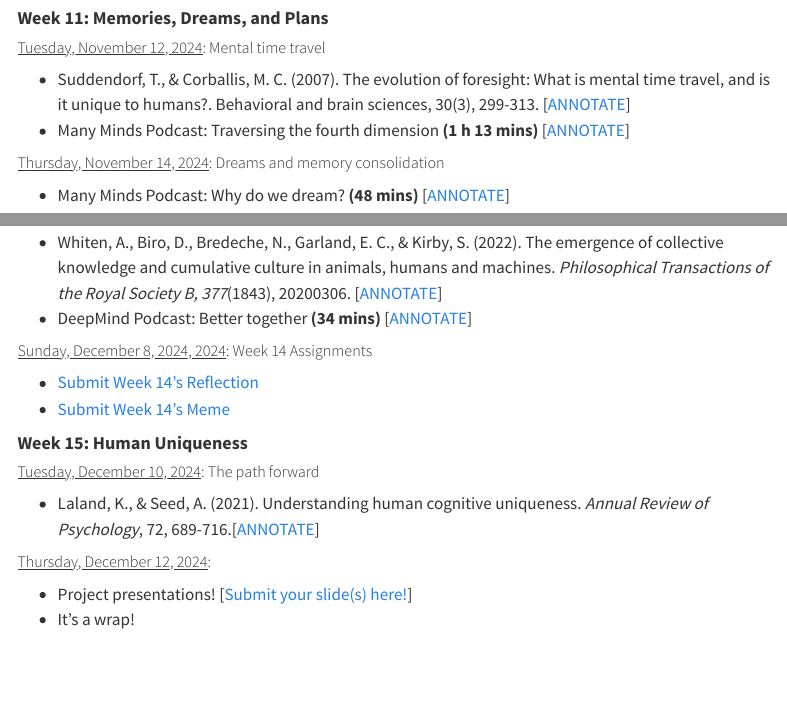
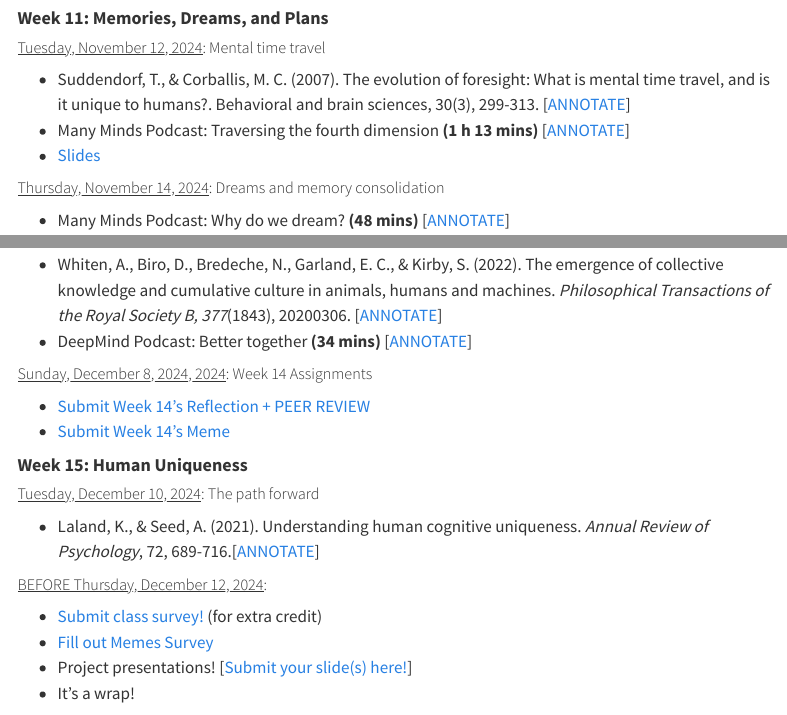
Before and after one commit to teaching-cognition/mindsandmachines, a Quarto document (articles/course_docs/syllabus.qmd): the page in a window 1100 px wide, from 9410 px down, and a second part further down, joined at a grey line. Rendered offline with R 4.5, knitr and Pandoc in place of Quarto, with nearby package versions; menus at the side of the page are left out.

Commit message:
update W11++

```diff
--- a/articles/course_docs/syllabus.qmd
+++ b/articles/course_docs/syllabus.qmd
@@ -290,6 +290,7 @@ FALL BREAK! No class!
 ##### <u> Tuesday, November 12, 2024</u>: Mental time travel
 - Suddendorf, T., & Corballis, M. C. (2007). The evolution of foresight: What is mental time travel, and is it unique to humans?. Behavioral and brain sciences, 30(3), 299-313. [<span style="color:#508AB0"><a href="https://bowdoin.instructure.com/courses/6260/assignments/64593?module_item_id=385924" target="_blank">ANNOTATE</a></span>]
 - Many Minds Podcast: Traversing the fourth dimension <strong>(1 h 13 mins)</strong> [<span style="color:#508AB0"><a href="https://bowdoin.instructure.com/courses/6260/assignments/64594?module_item_id=385925" target="_blank">ANNOTATE</a></span>]
+- <a href="../../slides/Week11_memory.pdf" target="_blank">Slides</a>
 
 ##### <u> Thursday, November 14, 2024</u>: Dreams and memory consolidation
 
@@ -323,7 +324,7 @@ FALL BREAK! No class!
 
 ##### <u>Sunday, December 8, 2024, 2024</u>: Week 14 Assignments
 
-- <span style="color:#508AB0"><a href="https://bowdoin.instructure.com/courses/6260/assignments/64406?module_item_id=385305" target="_blank">Submit Week 14's Reflection</a></span>
+- <span style="color:#508AB0"><a href="https://bowdoin.instructure.com/courses/6260/assignments/64406?module_item_id=385305" target="_blank">Submit Week 14's Reflection + PEER REVIEW</a></span>
 - <span style="color:#508AB0"><a href="https://bowdoin.instructure.com/courses/6260/assignments/64407?module_item_id=385304" target="_blank">Submit Week 14's Meme</a></span>
 
 #### **Week 15: Human Uniqueness**
@@ -332,8 +333,10 @@ FALL BREAK! No class!
 
 - Laland, K., & Seed, A. (2021). Understanding human cognitive uniqueness. <i>Annual Review of Psychology</i>, 72, 689-716.[<span style="color:#508AB0"><a href="https://bowdoin.instructure.com/courses/6260/assignments/64351?module_item_id=385307" target="_blank">ANNOTATE</a></span>]
 
-##### <u>Thursday, December 12, 2024</u>:
+##### <u>BEFORE Thursday, December 12, 2024</u>:
 
+- <span style="color:#508AB0"><a href="https://bowdoin.instructure.com/courses/6260/assignments/64329?module_item_id=385310" target="_blank">Submit class survey!</a></span> (for extra credit)
+- <span style="color:#508AB0"><a href="" target="_blank">Fill out Memes Survey</a></span>
 - Project presentations! [<span style="color:#508AB0"><a href="https://bowdoin.instructure.com/courses/6260/assignments/64338?module_item_id=385311" target="_blank">Submit your slide(s) here!</a></span>]
 - It's a wrap!
 
```
Also changed, not shown: docs/search.json, 5 other files.
